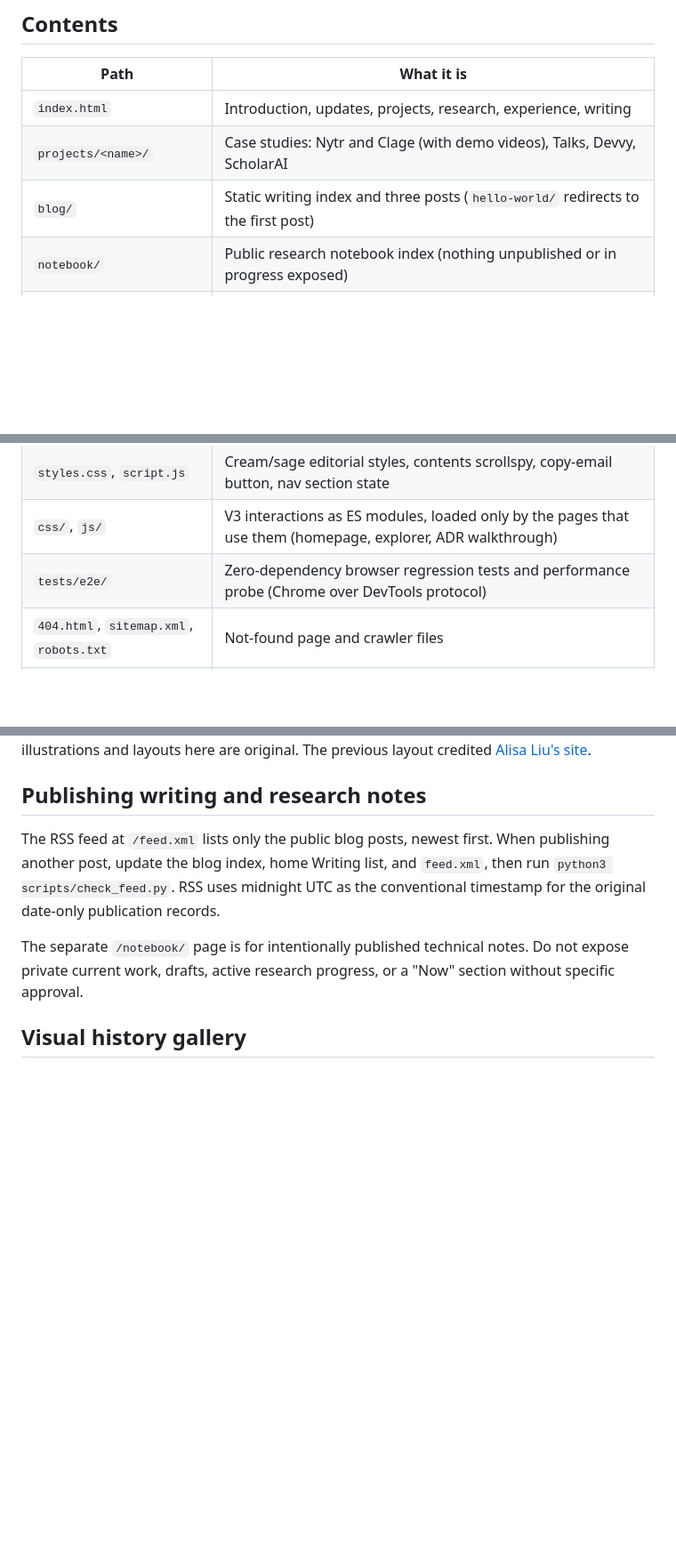
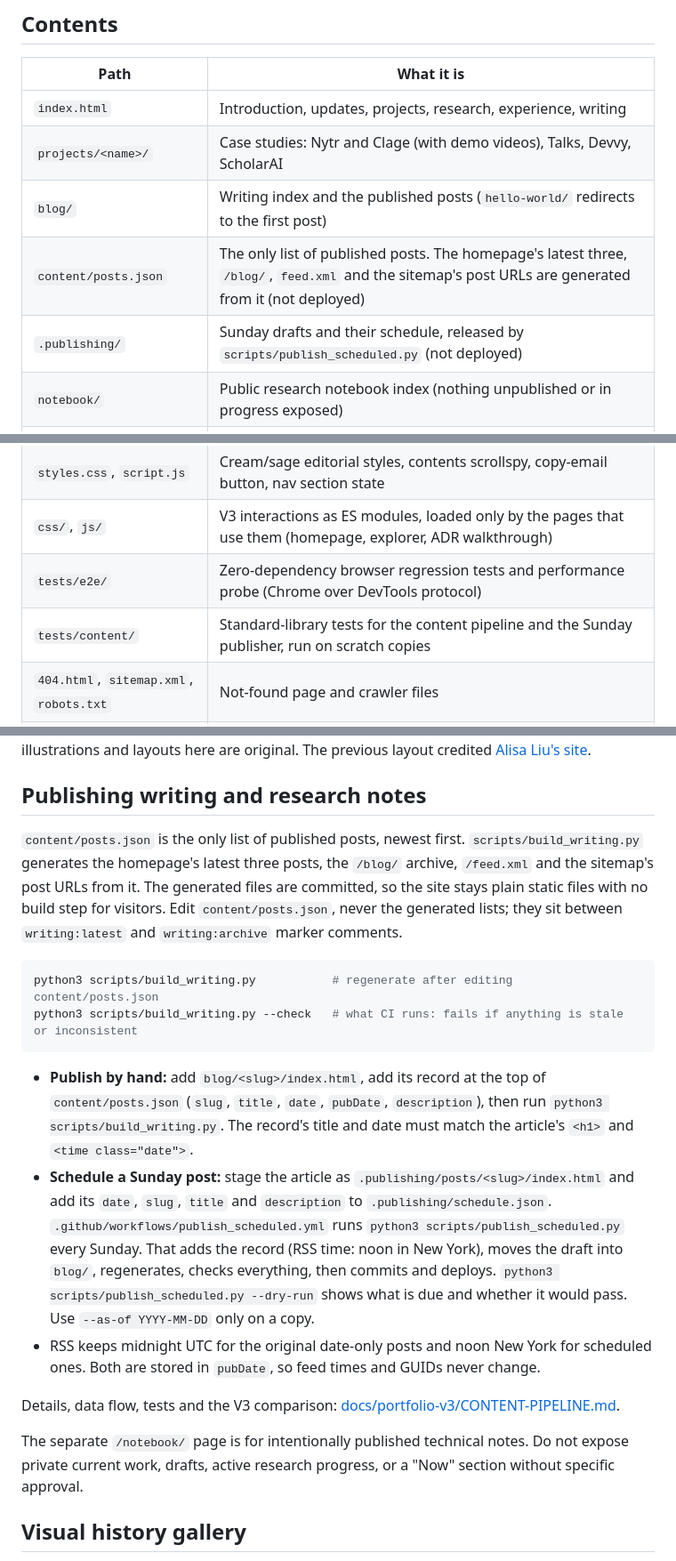
Before and after one commit to sonawaneutkarsh/sonawaneutkarsh.github.io, a Markdown page: README.md, 3 parts joined by grey strips. Shown at 89% size. Rendered like a GitHub page; blank space fills up the shorter version.

Commit message:
docs: content pipeline data flow, commands and V3 comparison

````diff
--- a/README.md
+++ b/README.md
@@ -10,7 +10,9 @@ Plain HTML, CSS, and a little JavaScript. No framework and no build step.
 |---|---|
 | `index.html` | Introduction, updates, projects, research, experience, writing |
 | `projects/<name>/` | Case studies: Nytr and Clage (with demo videos), Talks, Devvy, ScholarAI |
-| `blog/` | Static writing index and three posts (`hello-world/` redirects to the first post) |
+| `blog/` | Writing index and the published posts (`hello-world/` redirects to the first post) |
+| `content/posts.json` | The only list of published posts. The homepage's latest three, `/blog/`, `feed.xml` and the sitemap's post URLs are generated from it (not deployed) |
+| `.publishing/` | Sunday drafts and their schedule, released by `scripts/publish_scheduled.py` (not deployed) |
 | `notebook/` | Public research notebook index (nothing unpublished or in progress exposed) |
 | `notebook/adr-extraction-demo/` | Step-through illustration of an ADR extraction workflow on synthetic sentences (no model calls, data or results) |
 | `explore/` | "Explore my work": optional workbench view of the published projects, with filters, pan/zoom and detail panels; the homepage list stays the primary route |
@@ -20,6 +22,7 @@ Plain HTML, CSS, and a little JavaScript. No framework and no build step.
 | `styles.css`, `script.js` | Cream/sage editorial styles, contents scrollspy, copy-email button, nav section state |
 | `css/`, `js/` | V3 interactions as ES modules, loaded only by the pages that use them (homepage, explorer, ADR walkthrough) |
 | `tests/e2e/` | Zero-dependency browser regression tests and performance probe (Chrome over DevTools protocol) |
+| `tests/content/` | Standard-library tests for the content pipeline and the Sunday publisher, run on scratch copies |
 | `404.html`, `sitemap.xml`, `robots.txt` | Not-found page and crawler files |
 | `artifacts/website-history/` | Visual history gallery (`timeline.html`, 5 curated milestones, WebP/PNGs, `manifest.json`, `screenshot-audit.md`) |
 
@@ -76,7 +81,18 @@ The V2 direction draws on the readable density and dated updates of [Sophie Wang
 
 ## Publishing writing and research notes
 
-The RSS feed at `/feed.xml` lists only the public blog posts, newest first. When publishing another post, update the blog index, home Writing list, and `feed.xml`, then run `python3 scripts/check_feed.py`. RSS uses midnight UTC as the conventional timestamp for the original date-only publication records.
+`content/posts.json` is the only list of published posts, newest first. `scripts/build_writing.py` generates the homepage's latest three posts, the `/blog/` archive, `/feed.xml` and the sitemap's post URLs from it. The generated files are committed, so the site stays plain static files with no build step for visitors. Edit `content/posts.json`, never the generated lists; they sit between `writing:latest` and `writing:archive` marker comments.
+
+```bash
+python3 scripts/build_writing.py           # regenerate after editing content/posts.json
+python3 scripts/build_writing.py --check   # what CI runs: fails if anything is stale or inconsistent
+```
+
+- **Publish by hand:** add `blog/<slug>/index.html`, add its record at the top of `content/posts.json` (`slug`, `title`, `date`, `pubDate`, `description`), then run `python3 scripts/build_writing.py`. The record's title and date must match the article's `<h1>` and `<time class="date">`.
+- **Schedule a Sunday post:** stage the article as `.publishing/posts/<slug>/index.html` and add its `date`, `slug`, `title` and `description` to `.publishing/schedule.json`. `.github/workflows/publish_scheduled.yml` runs `python3 scripts/publish_scheduled.py` every Sunday. That adds the record (RSS time: noon in New York), moves the draft into `blog/`, regenerates, checks everything, then commits and deploys. `python3 scripts/publish_scheduled.py --dry-run` shows what is due and whether it would pass. Use `--as-of YYYY-MM-DD` only on a copy.
+- RSS keeps midnight UTC for the original date-only posts and noon New York for scheduled ones. Both are stored in `pubDate`, so feed times and GUIDs never change.
+
+Details, data flow, tests and the V3 comparison: [docs/portfolio-v3/CONTENT-PIPELINE.md](docs/portfolio-v3/CONTENT-PIPELINE.md).
 
 The separate `/notebook/` page is for intentionally published technical notes. Do not expose private current work, drafts, active research progress, or a "Now" section without specific approval.
 
````
Also changed, not shown: other parts of README.md (+3 -1 lines), docs/portfolio-v3/CONTENT-PIPELINE.md (added, +287 -0 lines), docs/portfolio-v3/README.md (+9 -3 lines).
